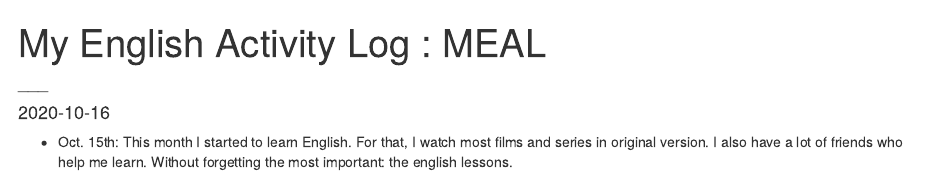
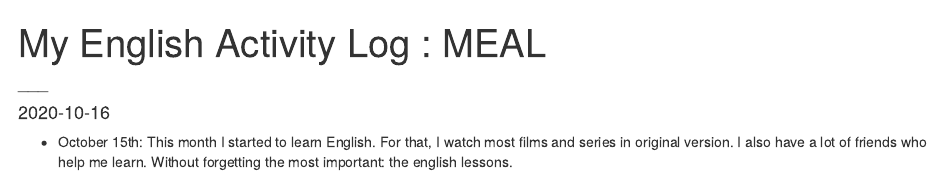
Before and after one commit to FrancoisFokan/BlogFrancoisFokan, an R Markdown document (_posts/meal/meal.Rmd): the page in a window 1100 px wide, from its top. Rendered offline with R 4.5, knitr and Pandoc, with nearby package versions; drawn as R Markdown's standard HTML page in place of the format the file asks for.

Commit message:
JPP Meal 1

```diff
--- a/_posts/meal/meal.Rmd
+++ b/_posts/meal/meal.Rmd
@@ -9,4 +9,4 @@ categories:
 output: distill::distill_article
 ---
 
-- Oct. 15th: This month I started to learn English. For that, I watch most films and series in original version. I also have a lot of friends who help me learn. Without forgetting the most important: the english lessons.
+- October 15th: This month I started to learn English. For that, I watch most films and series in original version. I also have a lot of friends who help me learn. Without forgetting the most important: the english lessons.
```
